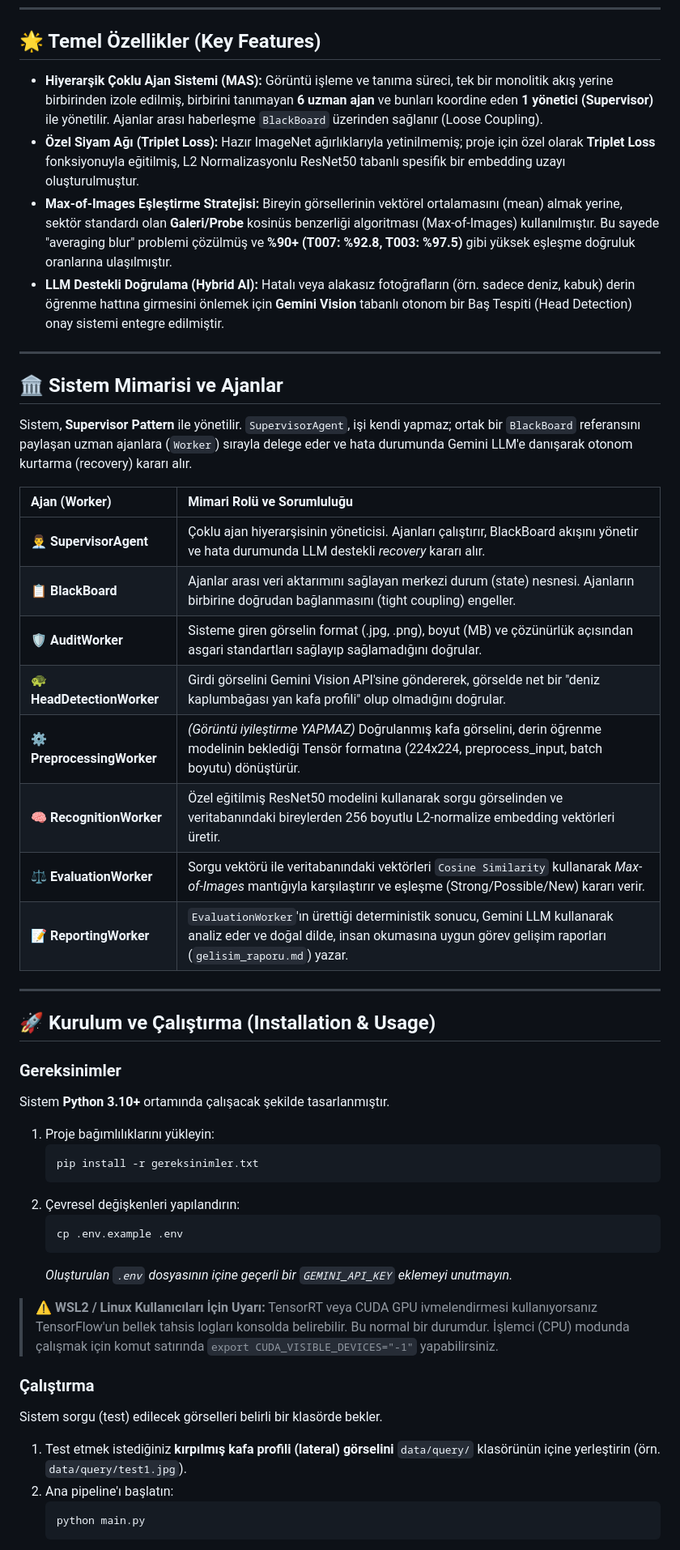
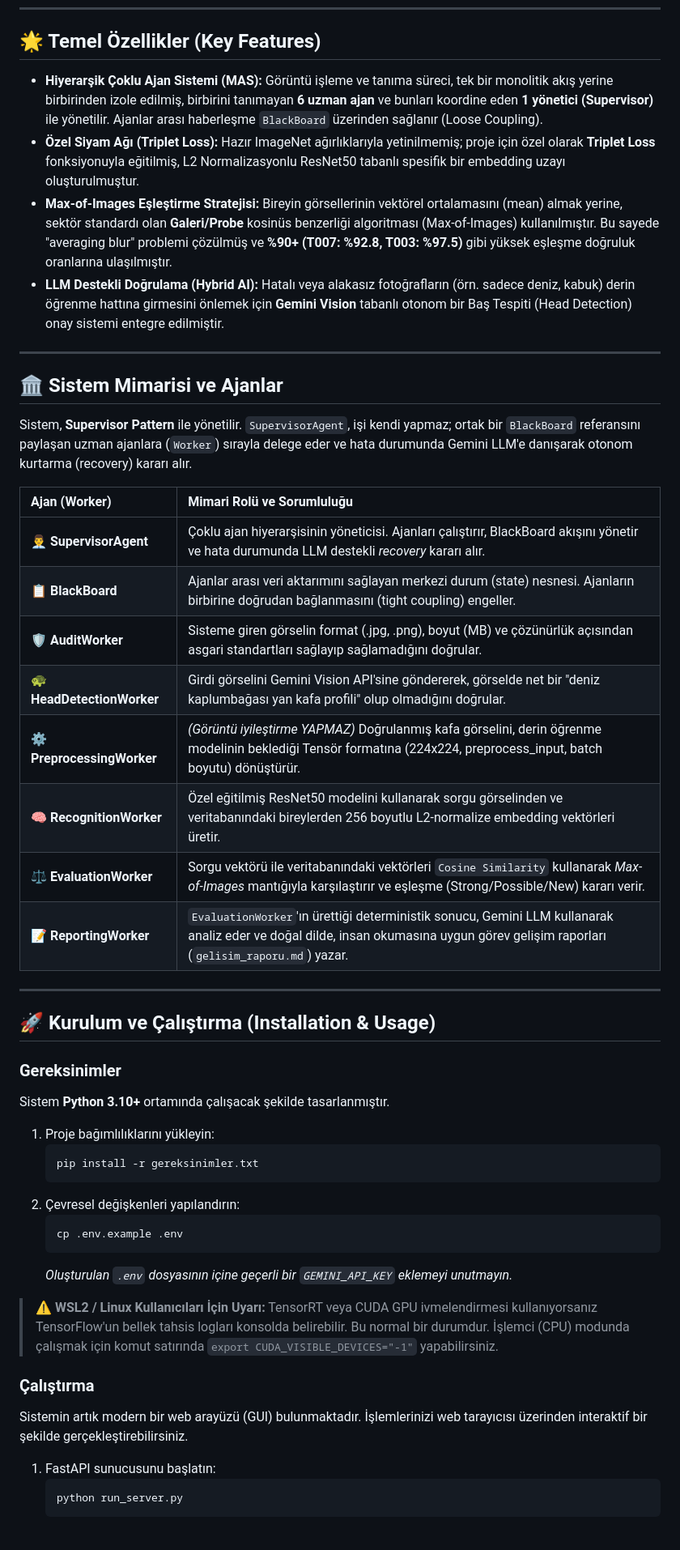
Before and after one commit to melihboyaci/TurtleID-v2, a Markdown page: README.md, the part around one of its changes. Shown at 81% size. Rendered like a GitHub page.

Commit message:
docs: update README.md with web interface instructions

````diff
--- a/README.md
+++ b/README.md
@@ -8,10 +8,10 @@ Proje yalnızca bir derin öğrenme modeli çalıştırmakla kalmaz; girdi doğr
 
 ## 🌟 Temel Özellikler (Key Features)
 
-* **Hiyerarşik Çoklu Ajan Sistemi (MAS):** Görüntü işleme ve tanıma süreci, tek bir monolitik akış yerine birbirinden izole edilmiş, birbirini tanımayan **6 uzman ajan** ve bunları koordine eden **1 yönetici (Supervisor)** ile yönetilir. Ajanlar arası haberleşme `BlackBoard` üzerinden sağlanır (Loose Coupling).
-* **Özel Siyam Ağı (Triplet Loss):** Hazır ImageNet ağırlıklarıyla yetinilmemiş; proje için özel olarak **Triplet Loss** fonksiyonuyla eğitilmiş, L2 Normalizasyonlu ResNet50 tabanlı spesifik bir embedding uzayı oluşturulmuştur.
-* **Max-of-Images Eşleştirme Stratejisi:** Bireyin görsellerinin vektörel ortalamasını (mean) almak yerine, sektör standardı olan **Galeri/Probe** kosinüs benzerliği algoritması (Max-of-Images) kullanılmıştır. Bu sayede "averaging blur" problemi çözülmüş ve **%90+ (T007: %92.8, T003: %97.5)** gibi yüksek eşleşme doğruluk oranlarına ulaşılmıştır.
-* **LLM Destekli Doğrulama (Hybrid AI):** Hatalı veya alakasız fotoğrafların (örn. sadece deniz, kabuk) derin öğrenme hattına girmesini önlemek için **Gemini Vision** tabanlı otonom bir Baş Tespiti (Head Detection) onay sistemi entegre edilmiştir.
+- **Hiyerarşik Çoklu Ajan Sistemi (MAS):** Görüntü işleme ve tanıma süreci, tek bir monolitik akış yerine birbirinden izole edilmiş, birbirini tanımayan **6 uzman ajan** ve bunları koordine eden **1 yönetici (Supervisor)** ile yönetilir. Ajanlar arası haberleşme `BlackBoard` üzerinden sağlanır (Loose Coupling).
+- **Özel Siyam Ağı (Triplet Loss):** Hazır ImageNet ağırlıklarıyla yetinilmemiş; proje için özel olarak **Triplet Loss** fonksiyonuyla eğitilmiş, L2 Normalizasyonlu ResNet50 tabanlı spesifik bir embedding uzayı oluşturulmuştur.
+- **Max-of-Images Eşleştirme Stratejisi:** Bireyin görsellerinin vektörel ortalamasını (mean) almak yerine, sektör standardı olan **Galeri/Probe** kosinüs benzerliği algoritması (Max-of-Images) kullanılmıştır. Bu sayede "averaging blur" problemi çözülmüş ve **%90+ (T007: %92.8, T003: %97.5)** gibi yüksek eşleşme doğruluk oranlarına ulaşılmıştır.
+- **LLM Destekli Doğrulama (Hybrid AI):** Hatalı veya alakasız fotoğrafların (örn. sadece deniz, kabuk) derin öğrenme hattına girmesini önlemek için **Gemini Vision** tabanlı otonom bir Baş Tespiti (Head Detection) onay sistemi entegre edilmiştir.
 
 ---
 
@@ -19,22 +19,23 @@ Proje yalnızca bir derin öğrenme modeli çalıştırmakla kalmaz; girdi doğr
 
 Sistem, **Supervisor Pattern** ile yönetilir. `SupervisorAgent`, işi kendi yapmaz; ortak bir `BlackBoard` referansını paylaşan uzman ajanlara (`Worker`) sırayla delege eder ve hata durumunda Gemini LLM'e danışarak otonom kurtarma (recovery) kararı alır.
 
-| Ajan (Worker) | Mimari Rolü ve Sorumluluğu |
-| :--- | :--- |
-| 👨‍💼 **SupervisorAgent** | Çoklu ajan hiyerarşisinin yöneticisi. Ajanları çalıştırır, BlackBoard akışını yönetir ve hata durumunda LLM destekli *recovery* kararı alır. |
-| 📋 **BlackBoard** | Ajanlar arası veri aktarımını sağlayan merkezi durum (state) nesnesi. Ajanların birbirine doğrudan bağlanmasını (tight coupling) engeller. |
-| 🛡️ **AuditWorker** | Sisteme giren görselin format (.jpg, .png), boyut (MB) ve çözünürlük açısından asgari standartları sağlayıp sağlamadığını doğrular. |
-| 🐢 **HeadDetectionWorker** | Girdi görselini Gemini Vision API'sine göndererek, görselde net bir "deniz kaplumbağası yan kafa profili" olup olmadığını doğrular. |
-| ⚙️ **PreprocessingWorker** | *(Görüntü iyileştirme YAPMAZ)* Doğrulanmış kafa görselini, derin öğrenme modelinin beklediği Tensör formatına (224x224, preprocess_input, batch boyutu) dönüştürür. |
-| 🧠 **RecognitionWorker** | Özel eğitilmiş ResNet50 modelini kullanarak sorgu görselinden ve veritabanındaki bireylerden 256 boyutlu L2-normalize embedding vektörleri üretir. |
-| ⚖️ **EvaluationWorker** | Sorgu vektörü ile veritabanındaki vektörleri `Cosine Similarity` kullanarak *Max-of-Images* mantığıyla karşılaştırır ve eşleşme (Strong/Possible/New) kararı verir. |
-| 📝 **ReportingWorker** | `EvaluationWorker`'ın ürettiği deterministik sonucu, Gemini LLM kullanarak analiz eder ve doğal dilde, insan okumasına uygun görev gelişim raporları (`gelisim_raporu.md`) yazar. |
+| Ajan (Worker)              | Mimari Rolü ve Sorumluluğu                                                                                                                                                        |
+| :------------------------- | :-------------------------------------------------------------------------------------------------------------------------------------------------------------------------------- |
+| 👨‍💼 **SupervisorAgent**     | Çoklu ajan hiyerarşisinin yöneticisi. Ajanları çalıştırır, BlackBoard akışını yönetir ve hata durumunda LLM destekli _recovery_ kararı alır.                                      |
+| 📋 **BlackBoard**          | Ajanlar arası veri aktarımını sağlayan merkezi durum (state) nesnesi. Ajanların birbirine doğrudan bağlanmasını (tight coupling) engeller.                                        |
+| 🛡️ **AuditWorker**         | Sisteme giren görselin format (.jpg, .png), boyut (MB) ve çözünürlük açısından asgari standartları sağlayıp sağlamadığını doğrular.                                               |
+| 🐢 **HeadDetectionWorker** | Girdi görselini Gemini Vision API'sine göndererek, görselde net bir "deniz kaplumbağası yan kafa profili" olup olmadığını doğrular.                                               |
+| ⚙️ **PreprocessingWorker** | _(Görüntü iyileştirme YAPMAZ)_ Doğrulanmış kafa görselini, derin öğrenme modelinin beklediği Tensör formatına (224x224, preprocess_input, batch boyutu) dönüştürür.               |
+| 🧠 **RecognitionWorker**   | Özel eğitilmiş ResNet50 modelini kullanarak sorgu görselinden ve veritabanındaki bireylerden 256 boyutlu L2-normalize embedding vektörleri üretir.                                |
+| ⚖️ **EvaluationWorker**    | Sorgu vektörü ile veritabanındaki vektörleri `Cosine Similarity` kullanarak _Max-of-Images_ mantığıyla karşılaştırır ve eşleşme (Strong/Possible/New) kararı verir.               |
+| 📝 **ReportingWorker**     | `EvaluationWorker`'ın ürettiği deterministik sonucu, Gemini LLM kullanarak analiz eder ve doğal dilde, insan okumasına uygun görev gelişim raporları (`gelisim_raporu.md`) yazar. |
 
 ---
 
 ## 🚀 Kurulum ve Çalıştırma (Installation & Usage)
 
 ### Gereksinimler
+
 Sistem **Python 3.10+** ortamında çalışacak şekilde tasarlanmıştır.
 
 1. Proje bağımlılıklarını yükleyin:
@@ -45,17 +46,16 @@ Sistem **Python 3.10+** ortamında çalışacak şekilde tasarlanmıştır.
    ```bash
    cp .env.example .env
    ```
-   *Oluşturulan `.env` dosyasının içine geçerli bir `GEMINI_API_KEY` eklemeyi unutmayın.*
+   _Oluşturulan `.env` dosyasının içine geçerli bir `GEMINI_API_KEY` eklemeyi unutmayın._
 
 > **⚠️ WSL2 / Linux Kullanıcıları İçin Uyarı:**
 > TensorRT veya CUDA GPU ivmelendirmesi kullanıyorsanız TensorFlow'un bellek tahsis logları konsolda belirebilir. Bu normal bir durumdur. İşlemci (CPU) modunda çalışmak için komut satırında `export CUDA_VISIBLE_DEVICES="-1"` yapabilirsiniz.
 
 ### Çalıştırma
 
-Sistem sorgu (test) edilecek görselleri belirli bir klasörde bekler.
+Sistemin artık modern bir web arayüzü (GUI) bulunmaktadır. İşlemlerinizi web tarayıcısı üzerinden interaktif bir şekilde gerçekleştirebilirsiniz.
 
-1. Test etmek istediğiniz **kırpılmış kafa profili (lateral) görselini** `data/query/` klasörünün içine yerleştirin (örn. `data/query/test1.jpg`).
-2. Ana pipeline'ı başlatın:
+1. FastAPI sunucusunu başlatın:
    ```bash
-   python main.py
+   python run_server.py
    ```
````
Also changed, not shown: other parts of README.md (+10 -4 lines).
